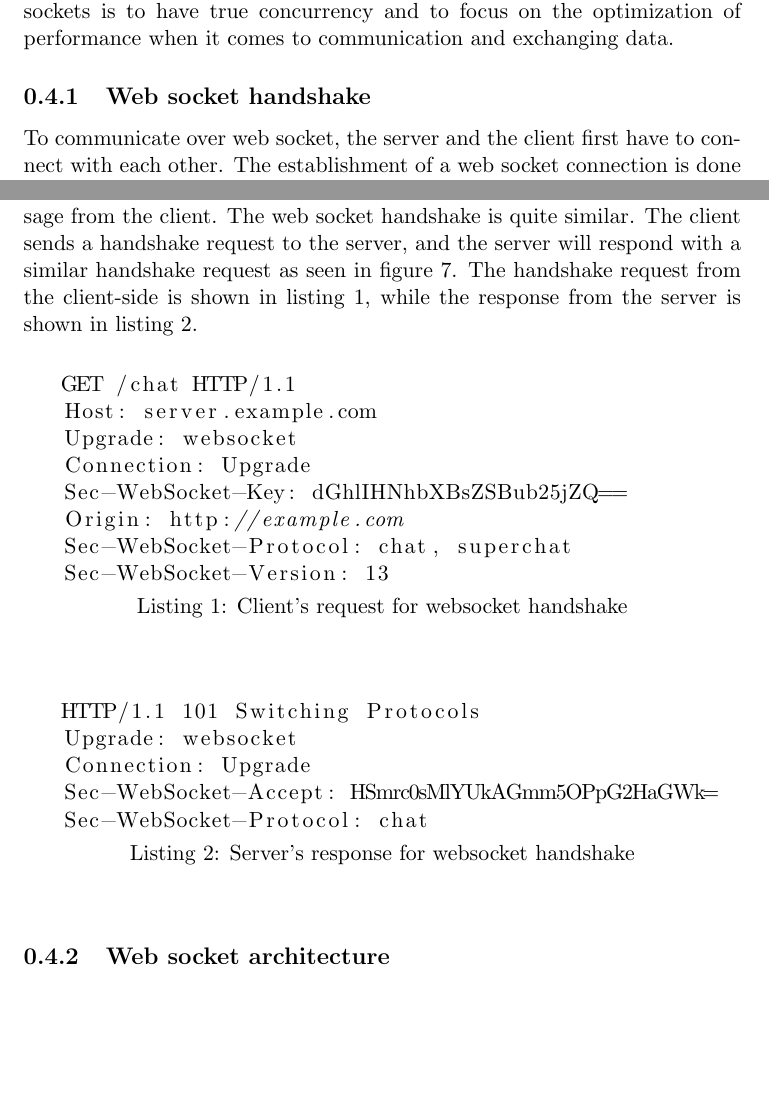
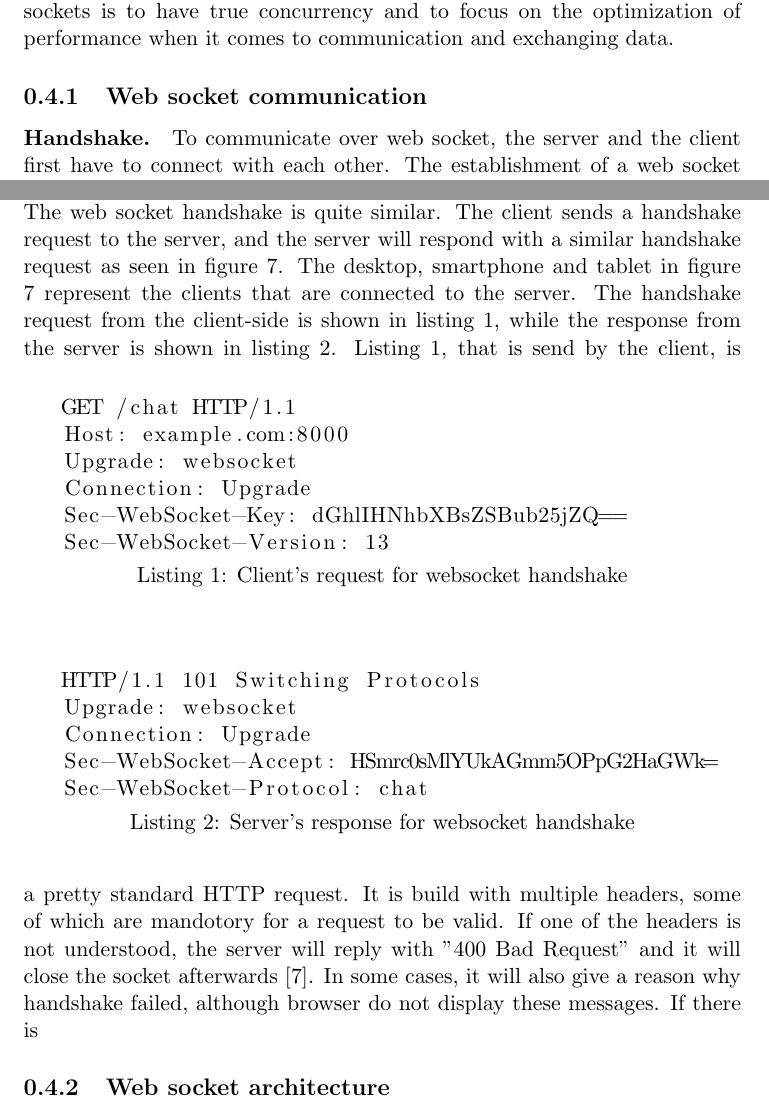
Before and after one commit to HenningLakiere/scriptie, a LaTeX thesis (thesis.tex): two parts of pages 9 and 10 of 12, joined at a grey line, cut so that both start at the same text, the shorter picture padded with empty space. Compiled offline with pdfLaTeX.

Commit message:
updates 16th may

```diff
--- a/thesis.tex
+++ b/thesis.tex
@@ -171,20 +171,18 @@ Adopted protocols are protocols developed by other organizations. They are 'adop
 \section{Web sockets}
 Web sockets are used for fast, real-time communication between a server and a client. The HTTP model, which is also a communication protocol between a server and a client, allowed the client only to request data from the server. While the server was only able to fulfill these requests. Web sockets on the other hand, allows bidirectional communication, or bidi communication, between the server and the client. This means both client and server can request data and also respond to these requests. The main point of web sockets is to have true concurrency and to focus on the optimization of performance when it comes to communication and exchanging data.
 
-	\subsection{Web socket handshake}
-To communicate over web socket, the server and the client first have to connect with each other. The establishment of a web socket connection is done by a web socket handshake. Handshaking is the exchange of information between two devices and the agreement about which protocol will be used to exchange data after the connection is established. A well known example of this is the TCP three-way-handshake. The client sends a synchronization message (SYN) to the server as a request to synchronize with the server. If the server receives this message and allows the client to synchronize with it, it will send a similar SYN message and an acknowledgement message (ACK) to let the client know that it has received the request. When the client receives the SYN-ACK message, it will send an ACK message back to the server to acknowledge that it has received the server's message. The TCP connection is established whenever the server receives the ACK message from the client.
-The web socket handshake is quite similar. The client sends a handshake request to the server, and the server will respond with a similar handshake request as seen in figure \ref{fig:WebSocketHandshaking}. The handshake request from the client-side is shown in listing \ref{lst:clientHandshake}, while the response from the server is shown in listing \ref{lst:serverHandshake}.
+	\subsection{Web socket communication}
+		\paragraph{Handshake.}
+To communicate over web socket, the server and the client first have to connect with each other. The establishment of a web socket connection is done by a web socket handshake. Handshaking is the exchange of information between two devices and the agreement about which protocol will be used to exchange data after the connection is established. A well known example of this is the TCP three-way-handshake. The client sends a synchronization message (SYN) to the server as a request to synchronize with the server. If the server receives this message and allows the client to synchronize with it, it will send a similar SYN message and an acknowledgement message (ACK) to let the client know that it has received the request. When the client receives the SYN-ACK message, it will send an ACK message back to the server to acknowledge that it has received the server's message. The TCP connection is established whenever the server receives the ACK message from the client.\\
+The web socket handshake is quite similar. The client sends a handshake request to the server, and the server will respond with a similar handshake request as seen in figure \ref{fig:WebSocketHandshaking}. The desktop, smartphone and tablet in figure \ref{fig:WebSocketHandshaking} represent the clients that are connected to the server. The handshake request from the client-side is shown in listing \ref{lst:clientHandshake}, while the response from the server is shown in listing \ref{lst:serverHandshake}.
 \begin{lstlisting}[caption={Client's request for websocket handshake},captionpos=b, label={lst:clientHandshake}, language=c, float=h]
    GET /chat HTTP/1.1
-   Host: server.example.com
+   Host: example.com:8000
    Upgrade: websocket
    Connection: Upgrade
    Sec-WebSocket-Key: dGhlIHNhbXBsZSBub25jZQ==
-   Origin: http://example.com
-   Sec-WebSocket-Protocol: chat, superchat
    Sec-WebSocket-Version: 13
 \end{lstlisting}
-
 \begin{lstlisting}[caption={Server's response for websocket handshake},captionpos=b, label={lst:serverHandshake}, language=c, float=h]
    HTTP/1.1 101 Switching Protocols
    Upgrade: websocket
@@ -192,7 +190,7 @@ The web socket handshake is quite similar. The client sends a handshake request
    Sec-WebSocket-Accept: HSmrc0sMlYUkAGmm5OPpG2HaGWk=
    Sec-WebSocket-Protocol: chat
 \end{lstlisting}
-
+Listing \ref{lst:clientHandshake}, that is send by the client, is a pretty standard HTTP request. It is build with multiple headers, some of which are mandotory for a request to be valid. If one of the headers is not understood, the server will reply with "400 Bad Request" and it will close the socket afterwards \cite{BadRequest}. In some cases, it will also give a reason why handshake failed, although browser do not display these messages. If there is
 
 
 
```
Also changed, not shown: References.bib (+8 -0 lines), thesis.bbl, thesis.pdf, thesis.tex (12 more changed lines), 4 other files.
